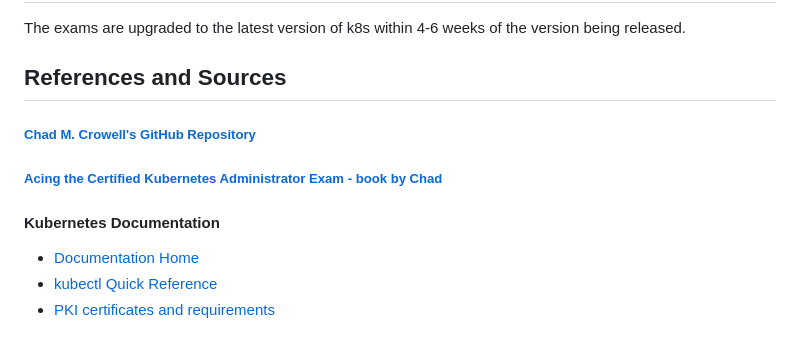
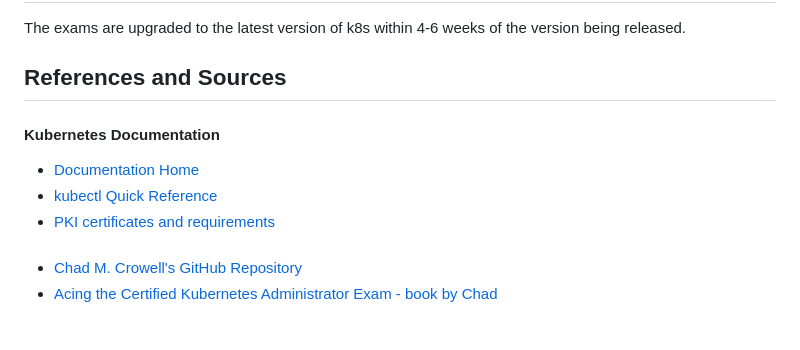
Before and after one commit to The-Kubernetes-Show/kubernetes, a Markdown page: CKA.md, the part around the change. Drawn GitHub-style.

```diff
--- a/CKA.md
+++ b/CKA.md
@@ -57,10 +57,11 @@ Scoring is done using an automatic grading script. The grading scripts have been
 The exams are upgraded to the latest version of k8s within 4-6 weeks of the version being released.
 
 ## References and Sources
-##### [Chad M. Crowell's GitHub Repository](https://github.com/chadmcrowell)
-##### [Acing the Certified Kubernetes Administrator Exam - book by Chad](https://www.manning.com/books/acing-the-certified-kubernetes-administrator-exam)
 
 #### Kubernetes Documentation
 - [Documentation Home](https://kubernetes.io/docs/home/)
 - [kubectl Quick Reference](https://kubernetes.io/docs/reference/kubectl/quick-reference/)
 - [PKI certificates and requirements](https://kubernetes.io/docs/setup/best-practices/certificates/)
+####
+- [Chad M. Crowell's GitHub Repository](https://github.com/chadmcrowell)
+- [Acing the Certified Kubernetes Administrator Exam - book by Chad](https://www.manning.com/books/acing-the-certified-kubernetes-administrator-exam)
```
